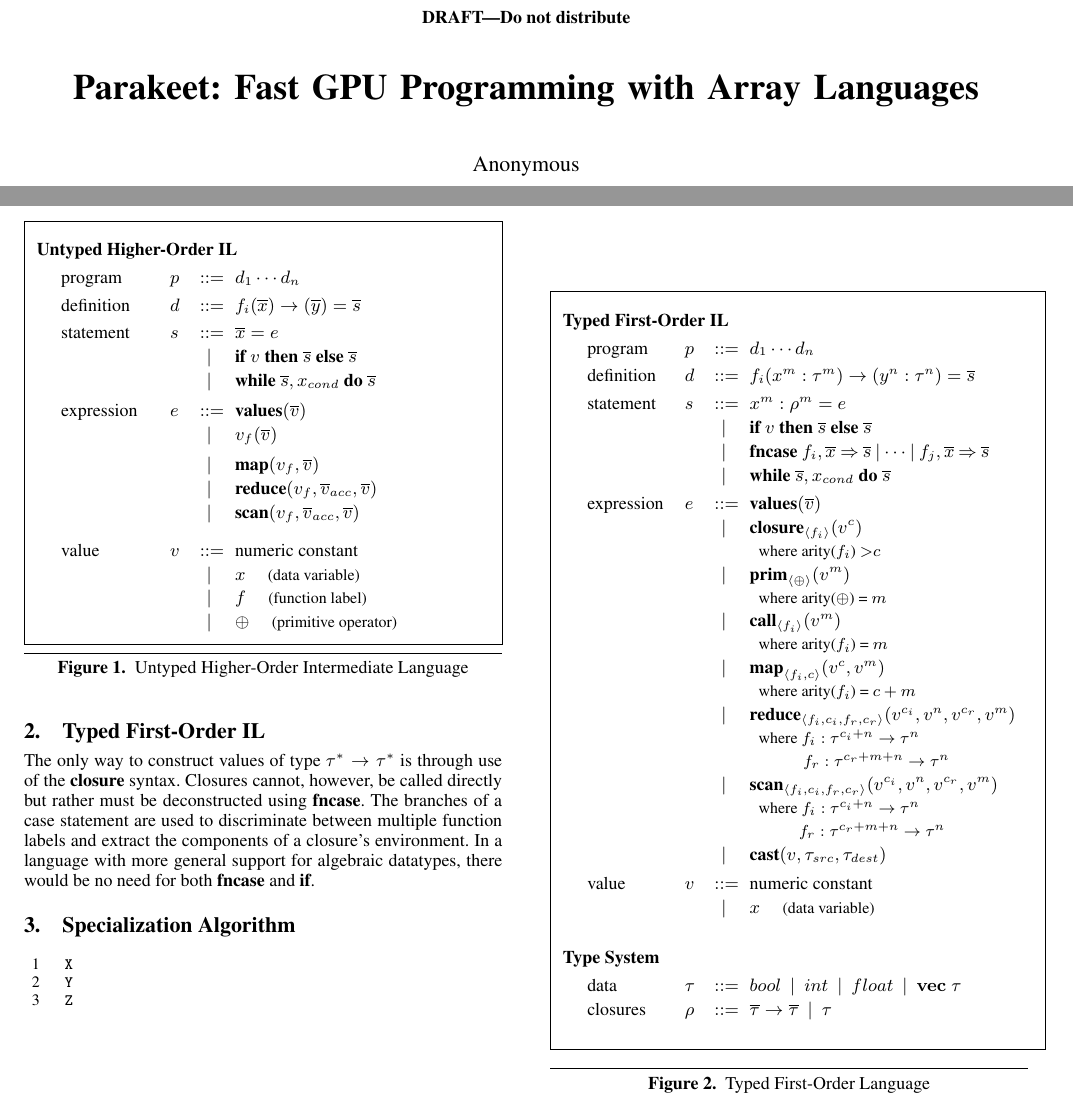
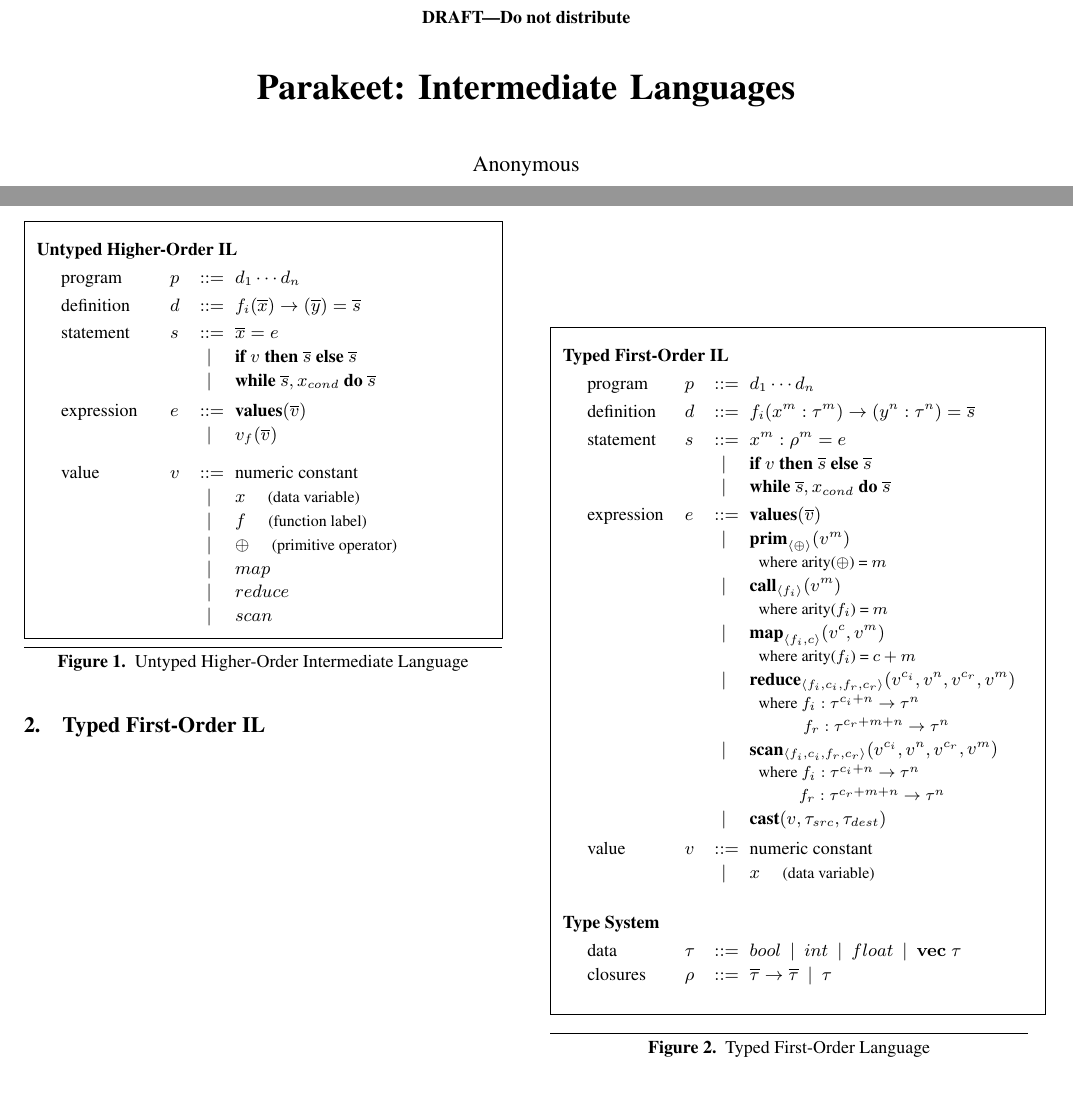
Before and after one commit to iskandr/parakeet-retired, a LaTeX paper (papers/PLDI11/languages.tex): two parts of the page, joined at a grey line, cut so that both start at the same text. Compiled offline with pdfLaTeX; a missing font is replaced by an installed copy or a similar font.

Commit message:
mucking about with SSA

```diff
--- a/papers/PLDI11/languages.tex
+++ b/papers/PLDI11/languages.tex
@@ -13,7 +13,7 @@
 \preprintfooter{PLDI 2011}
 \titlebanner{DRAFT---Do not distribute}
 
-\title{Parakeet: Fast GPU Programming with Array Languages}
+\title{Parakeet: Intermediate Languages}
 % EDIT: old title was a bit wordy, looked gross, and "high level" is redundant if someone even glances at our abstract.
 %  --- General Purpose GPU Programming with High Level ArrayLanguages}
 
@@ -77,15 +77,14 @@ xleftmargin=20pt,
   &            &     & $\sep$    & $\IF ~v~ \THEN ~ \overline{s} ~ \ELSE ~ \overline{s} $ \\[2pt]
   &            &     & $\sep$    & $\WHILE ~\overline{s}, x_{cond} ~ \DO ~\overline{s}~ $  \\[5pt]
   & expression & $e$ & $\bnfdef$ & $\VALUES (\overline{v})$ \\[2pt]
-  &            &     & $\sep$    & $ v_f (\overline{v}) $ \\[5pt]
-  &            &     & $\sep$    & $\MAP(v_f, \overline{v})$ \\[2pt]
-  &            &     & $\sep$    & $\REDUCE(v_f, \overline{v}_{acc}, \overline{v})$ \\[2pt]
-  &            &     & $\sep$    & $\SCAN(v_f, \overline{v}_{acc}, \overline{v})$ \\[9pt]
-
+  &            &     & $\sep$    & $ v_f (\overline{v}) $ \\[9pt]
   & value      & $v$ & $\bnfdef$ & numeric constant\\[2pt]
   &            &     & $\sep$    &  $x$  \quad \small{(data variable)} \\[2pt]
   &            &     & $\sep$    &  $f$  \quad \small{(function label)} \\[2pt]
-  &            &     & $\sep$    &  $\oplus$ \quad \small{(primitive operator)} \\[5pt]
+  &            &     & $\sep$    &  $\oplus$ \quad \small{(primitive operator)} \\[2pt]
+  &            &     & $\sep$    & $map$\\[2pt]
+  &            &     & $\sep$    & $reduce$ \\[2pt]
+  &            &     & $\sep$    & $scan$\\[5pt]
   \hline
   \end{tabular}
 \caption{Untyped Higher-Order Intermediate Language}
@@ -102,11 +101,8 @@ xleftmargin=20pt,
   & definition & $d$ & $\bnfdef$ & $f_i(x^m : \tau^m) \rightarrow (y^n : \tau^n) = \overline{s} $ \\[4pt]
   & statement  & $s$ & $\bnfdef$ & $x^m : \rho^m = e $\\[2pt]
   &            &     & $\sep$    & $\IF ~v~ \THEN ~\overline{s}~ \ELSE ~ \overline{s}$ \\[2pt]
-  &            &     & $\sep$    & $\textbf{fncase} ~ f_i, \overline{x} ~\small{\Rightarrow}~ \overline{s} ~ | ~\small{\cdots}~ | ~ f_j, \overline{x} ~\small{\Rightarrow}~ \overline{s}   $ \\[2pt]
   &            &     & $\sep$    & $\WHILE ~ \overline{s}, x_{cond} ~ \DO ~ \overline{s} ~  $ \\[4pt]
   & expression & $e$ & $\bnfdef$ & $\VALUES(\overline{v})$ \\[2pt]
-  &            &     & $\sep$    & $\CLOSURE _{\left\langle f_i \right\rangle} (v^c) $ \\[1.5pt]
-  &            &     &           & ~~\small{where arity($f_i$) $ \small{>}  c$} \\[2pt]
   &            &     & $\sep$    & $\PRIM_{\left\langle \oplus \right\rangle }(v^m)$ \\[1.5pt]
   &            &     &           & ~~\small{where arity($\oplus$) = $m$} \\[2pt]
   &            &     & $\sep$    & $\CALL _{\left\langle f_i  \right\rangle } (v^m)$ \\[1.5pt]
@@ -133,13 +129,5 @@ xleftmargin=20pt,
 \caption{Typed First-Order Language}
 \end{figure}
 
-The only way to construct values of type $\tau^* \rightarrow \tau^*$ is through use of the $\CLOSURE$ syntax. Closures cannot, however, be called directly but rather must be deconstructed using $\textbf{fncase}$. The branches of a case statement are used to discriminate between multiple function labels and extract the components of a closure's environment. In a language with more general support for algebraic datatypes, there would be no need for both $\textbf{fncase}$ and $\textbf{if}$.
-
-\section{Specialization Algorithm}
-\begin{lstlisting}
-X
-Y
-Z
-\end{lstlisting}
 
 \end{document}
```
Also changed, not shown: 5 other files.
